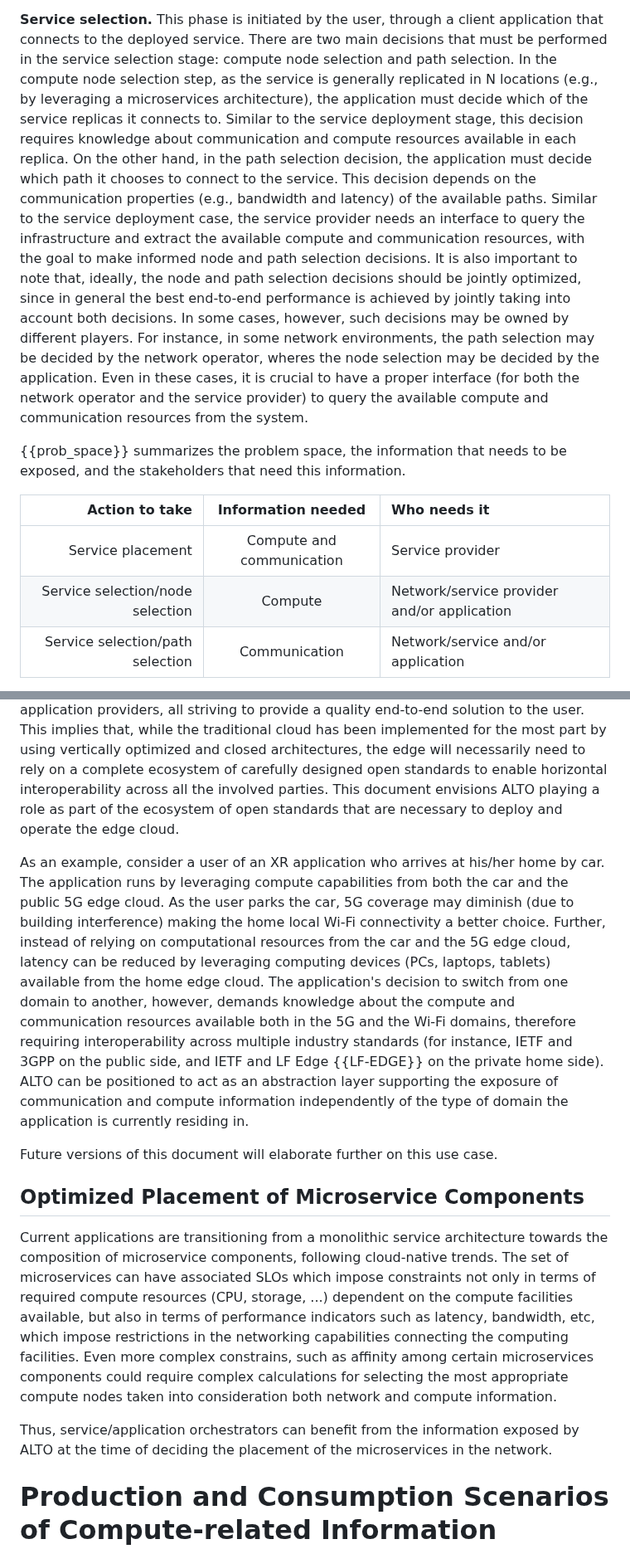
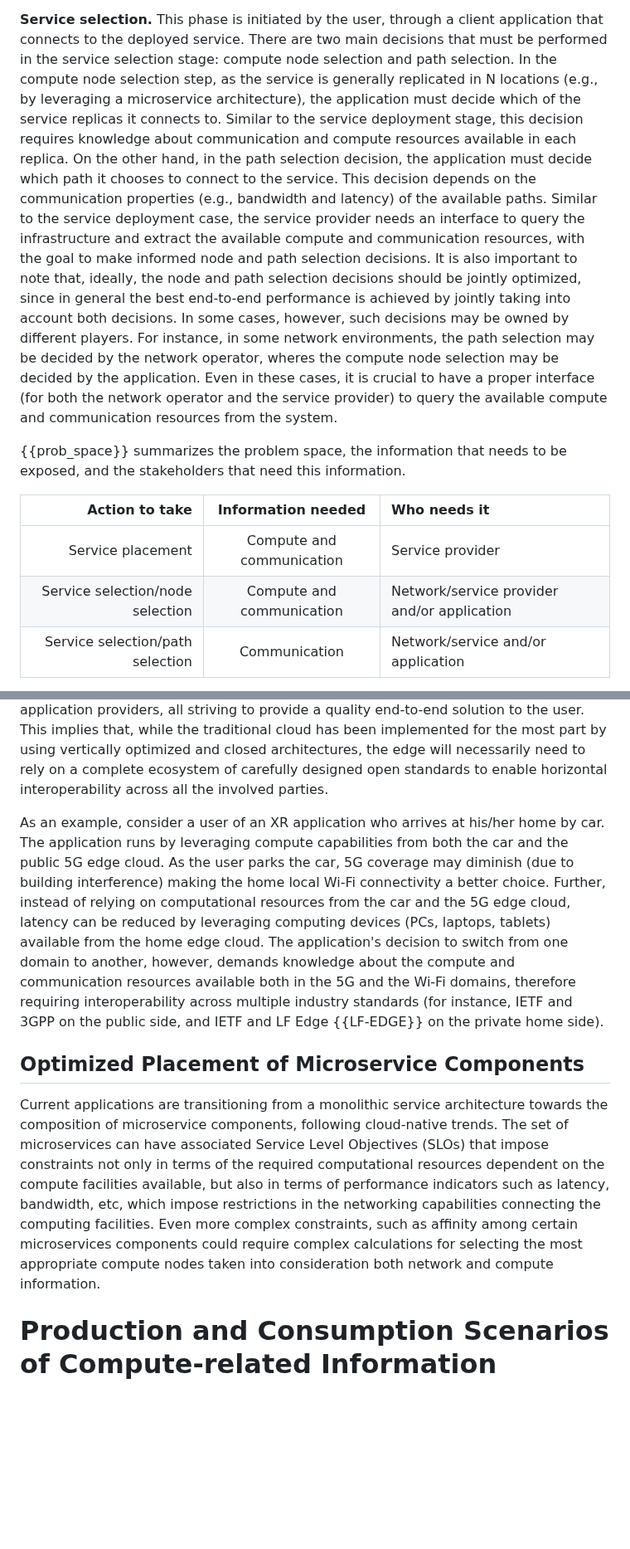
Before and after one commit to giralt/draft-xxx-operational-compute-metrics, a Markdown page: draft-rcr-opsawg-operational-compute-metrics.md, 2 parts joined by grey strips. Shown at 83% size. Drawn GitHub-style; blank space fills up the shorter version.

Commit message:
Text improvements

```diff
--- a/draft-rcr-opsawg-operational-compute-metrics.md
+++ b/draft-rcr-opsawg-operational-compute-metrics.md
@@ -215,7 +215,7 @@ a client application that connects to the deployed service. There
 are two main decisions that must be performed in the service selection
 stage: compute node selection and path selection. In the compute node selection
 step, as the service is generally replicated in
-N locations (e.g., by leveraging a microservices architecture),
+N locations (e.g., by leveraging a microservice architecture),
 the application must decide which of the service replicas
 it connects to. Similar to the service deployment stage, this
 decision requires knowledge about communication and compute
@@ -230,7 +230,7 @@ decisions should be jointly optimized, since in general the best end-to-end perf
 is achieved by jointly taking into account both decisions. In some cases, however,
 such decisions may be owned by different players. For instance, in some network
 environments, the path selection may be decided by the network operator,
-wheres the node selection may be decided by the application. Even in these cases,
+wheres the compute node selection may be decided by the application. Even in these cases,
 it is crucial to have a proper interface (for both the network operator and the service
 provider) to query the available compute and communication resources from the system.
 
@@ -239,7 +239,7 @@ provider) to query the available compute and communication resources from the sy
 | Action to take | Information needed | Who needs it |
 |-----------:|:----------------------:|:----------------------|
 | Service placement | Compute and communication | Service provider |
-| Service selection/node selection | Compute | Network/service provider and/or application |
+| Service selection/node selection | Compute and communication | Network/service provider and/or application |
 | Service selection/path selection | Communication | Network/service and/or application |
 {: #prob_space title="Problem space, needs, and stakeholders." }
 
@@ -329,9 +327,6 @@ by using vertically optimized and closed architectures, the edge will
 necessarily need to rely on a complete ecosystem of carefully
 designed open standards to enable horizontal interoperability
 across all the involved parties.
-This document envisions ALTO playing a role as part of the
-ecosystem of open standards that are necessary to deploy and
-operate the edge cloud.
 
 As an example, consider a user of an XR
 application who arrives at his/her home by car. The application
@@ -349,29 +344,21 @@ demands knowledge about the compute
 and communication resources available both in the 5G and the Wi-Fi
 domains, therefore requiring interoperability across multiple
 industry standards (for instance, IETF and 3GPP on the public side,
-and IETF and LF Edge {{LF-EDGE}} on the private home side). ALTO
-can be positioned to act as an abstraction layer supporting
-the exposure of communication and compute information independently
-of the type of domain the application is currently residing in.
-
-Future versions of this document will elaborate further on this
-use case.
+and IETF and LF Edge {{LF-EDGE}} on the private home side).
 
 ## Optimized Placement of Microservice Components
 
 Current applications are transitioning from a monolithic service architecture
 towards the composition of microservice components, following cloud-native
-trends. The set of microservices can have associated SLOs which impose
-constraints not only in terms of required compute resources (CPU, storage, ...)
+trends. The set of microservices can have
+associated Service Level Objectives (SLOs) that impose
+constraints not only in terms of the required computational resources
 dependent on the compute facilities available, but also in terms of performance
 indicators such as latency, bandwidth, etc, which impose restrictions in the
 networking capabilities connecting the computing facilities. Even more complex
-constrains, such as affinity among certain microservices components could
+constraints, such as affinity among certain microservices components could
 require complex calculations for selecting the most appropriate compute nodes
 taken into consideration both network and compute information.
-
-Thus, service/application orchestrators can benefit from the information exposed
-by ALTO at the time of deciding the placement of the microservices in the network.
 
 # Production and Consumption Scenarios of Compute-related Information
 
```
Also changed, not shown: other parts of draft-rcr-opsawg-operational-compute-metrics.md (+6 -8 lines).
